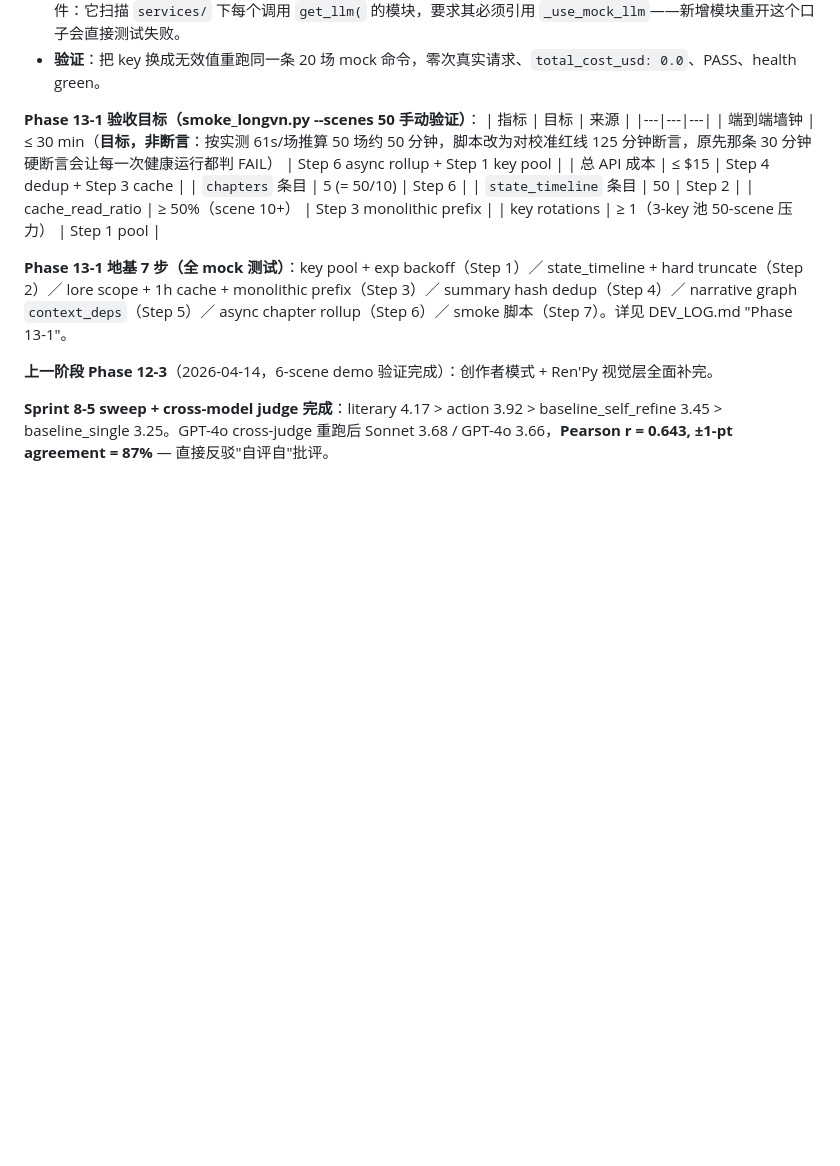
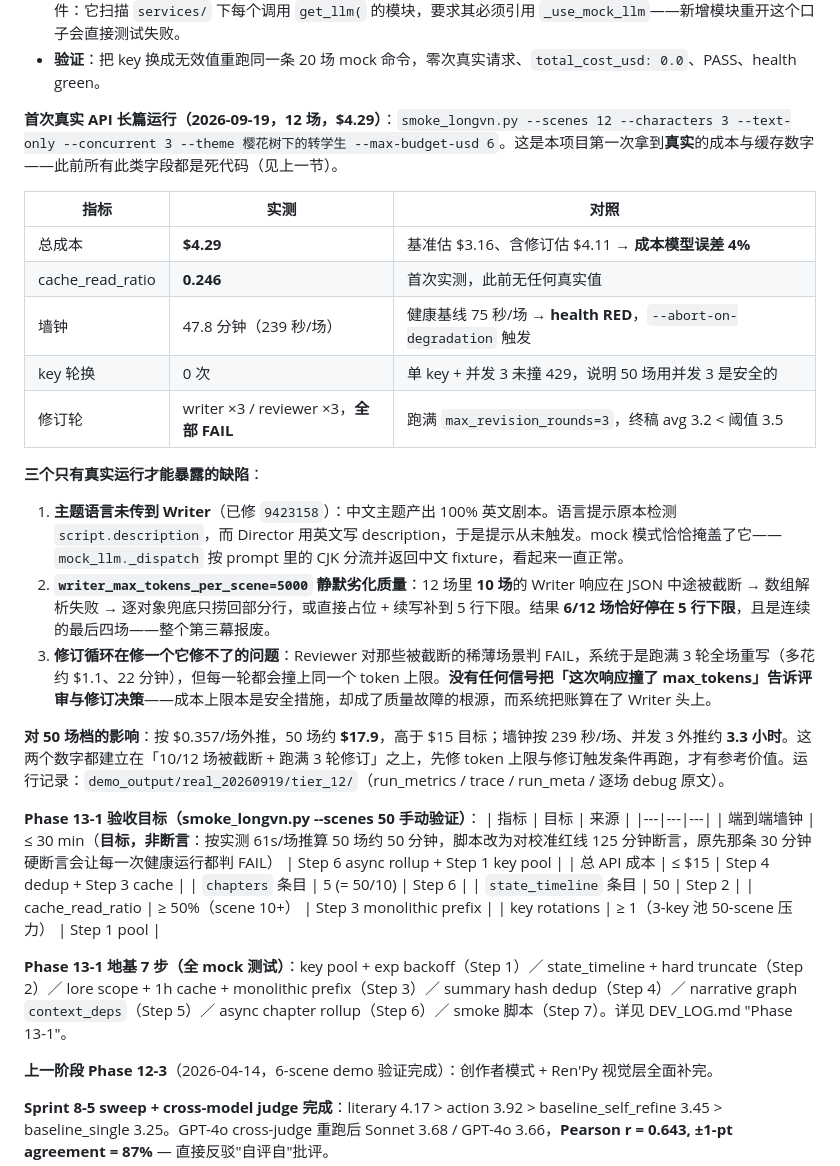
Before and after one commit to oopwoof/VN-agent, a Markdown page: docs/PRODUCT.md, the part around the change. GitHub-like rendering; blank space fills up the shorter version.

Commit message:
docs: first real long-form run — $4.29, 12 scenes, and what it exposed
Records the first genuine cost and cache numbers this project has ever
had (every such field was dead code until 2026-08-24), and the three
defects only a paid run could surface: the theme's language never
reaching the Writer, the 5000-token per-scene cap silently truncating
10 of 12 scenes, and the revision loop burning all three rounds on a
problem no rewrite could fix.

Extrapolates the 50-scene tier honestly: ~$17.9 and ~3.3h on these
numbers, both of which should be re-derived after the cap is addressed.

Co-Authored-By: Claude Opus 5 (1M context) <noreply@anthropic.com>

```diff
--- a/docs/PRODUCT.md
+++ b/docs/PRODUCT.md
@@ -53,6 +53,23 @@
 - **为什么测试没抓到**：conftest 的第一层地板会剥掉所有 provider key，于是未设门的调用在测试里是*失败*后回落到被 mock 的自由文本路径——看起来像 mock 生效了。只有带真 key 的真实运行才会花钱。新测试改为直接打桩 `get_llm`，不再依赖"没有 key"这个副作用。
 - **这是同一类缺陷的第三次**（2026-08-03 image_gen、2026-08-11 `_lifespan` 只覆盖 10 个 agent 中的 5 个）。前两次的修复都是"覆盖 `ainvoke_llm` 的所有调用者"，而工具调用与流式是**另外的门**。新增的守卫因此不再点名文件：它扫描 `services/` 下每个调用 `get_llm(` 的模块，要求其必须引用 `_use_mock_llm`——新增模块重开这个口子会直接测试失败。
 - **验证**：把 key 换成无效值重跑同一条 20 场 mock 命令，零次真实请求、`total_cost_usd: 0.0`、PASS、health green。
+
+**首次真实 API 长篇运行（2026-09-19，12 场，$4.29）**：`smoke_longvn.py --scenes 12 --characters 3 --text-only --concurrent 3 --theme 樱花树下的转学生 --max-budget-usd 6`。这是本项目第一次拿到**真实**的成本与缓存数字——此前所有此类字段都是死代码（见上一节）。
+
+| 指标 | 实测 | 对照 |
+|---|---|---|
+| 总成本 | **$4.29** | 基准估 $3.16、含修订估 $4.11 → **成本模型误差 4%** |
+| cache_read_ratio | **0.246** | 首次实测，此前无任何真实值 |
+| 墙钟 | 47.8 分钟（239 秒/场） | 健康基线 75 秒/场 → **health RED**，`--abort-on-degradation` 触发 |
+| key 轮换 | 0 次 | 单 key + 并发 3 未撞 429，说明 50 场用并发 3 是安全的 |
+| 修订轮 | writer ×3 / reviewer ×3，**全部 FAIL** | 跑满 `max_revision_rounds=3`，终稿 avg 3.2 < 阈值 3.5 |
+
+**三个只有真实运行才能暴露的缺陷**：
+1. **主题语言未传到 Writer**（已修 `9423158`）：中文主题产出 100% 英文剧本。语言提示原本检测 `script.description`，而 Director 用英文写 description，于是提示从未触发。mock 模式恰恰掩盖了它——`mock_llm._dispatch` 按 prompt 里的 CJK 分流并返回中文 fixture，看起来一直正常。
+2. **`writer_max_tokens_per_scene=5000` 静默劣化质量**：12 场里 **10 场**的 Writer 响应在 JSON 中途被截断 → 数组解析失败 → 逐对象兜底只捞回部分行，或直接占位 + 续写补到 5 行下限。结果 **6/12 场恰好停在 5 行下限**，且是连续的最后四场——整个第三幕报废。
+3. **修订循环在修一个它修不了的问题**：Reviewer 对那些被截断的稀薄场景判 FAIL，系统于是跑满 3 轮全场重写（多花约 $1.1、22 分钟），但每一轮都会撞上同一个 token 上限。**没有任何信号把「这次响应撞了 max_tokens」告诉评审与修订决策**——成本上限本是安全措施，却成了质量故障的根源，而系统把账算在了 Writer 头上。
+
+**对 50 场档的影响**：按 $0.357/场外推，50 场约 **$17.9**，高于 $15 目标；墙钟按 239 秒/场、并发 3 外推约 **3.3 小时**。这两个数字都建立在「10/12 场被截断 + 跑满 3 轮修订」之上，先修 token 上限与修订触发条件再跑，才有参考价值。运行记录：`demo_output/real_20260919/tier_12/`（run_metrics / trace / run_meta / 逐场 debug 原文）。
 
 **Phase 13-1 验收目标（smoke_longvn.py --scenes 50 手动验证）**：
 | 指标 | 目标 | 来源 |
```
